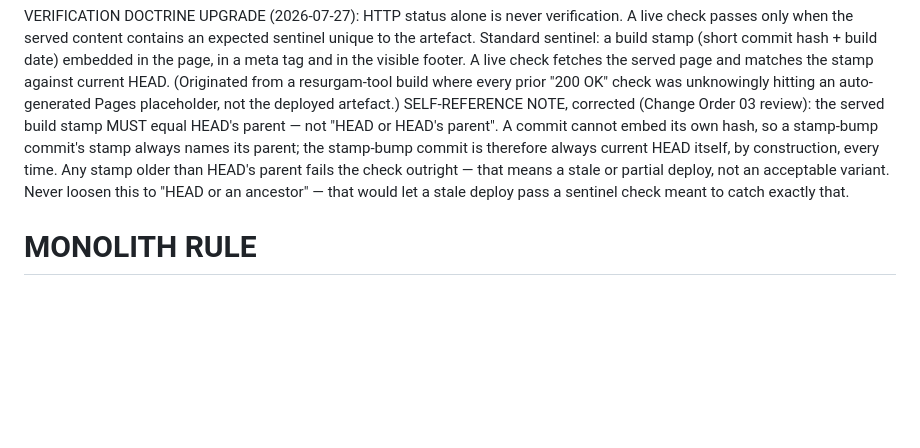
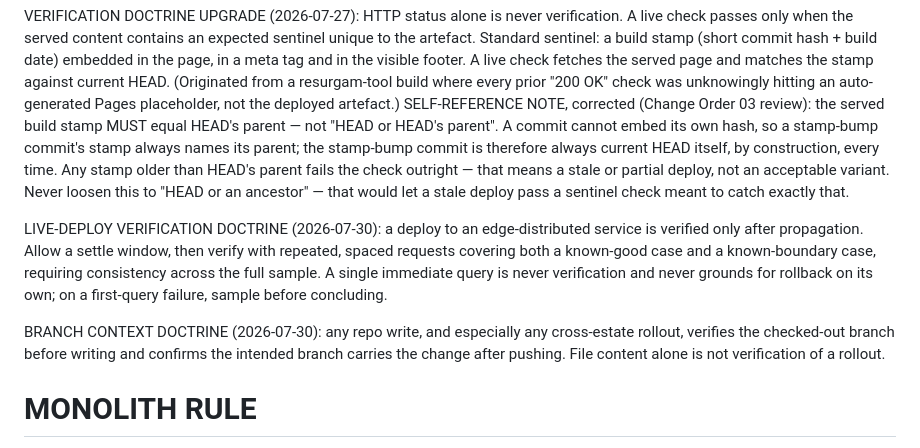
Before and after one commit to Nova-Limited/nova-survey-tool, a Markdown page: CLAUDE.md, the part around the change. Rendered like a GitHub page; blank space fills up the shorter version.

Commit message:
Doctrine: add LIVE-DEPLOY VERIFICATION and BRANCH CONTEXT sections
Rolled to all 5 estate CLAUDE.md files this session, originating from the
nova-proxy /ch-advanced 404-fix deploy (premature single-query rollback,
and a commit that briefly landed on a stale checked-out branch).

```diff
--- a/CLAUDE.md
+++ b/CLAUDE.md
@@ -58,6 +58,19 @@ outright — that means a stale or partial deploy, not an acceptable variant.
 Never loosen this to "HEAD or an ancestor" — that would let a stale deploy
 pass a sentinel check meant to catch exactly that.
 
+LIVE-DEPLOY VERIFICATION DOCTRINE (2026-07-30): a deploy to an
+edge-distributed service is verified only after propagation. Allow a settle
+window, then verify with repeated, spaced requests covering both a
+known-good case and a known-boundary case, requiring consistency across the
+full sample. A single immediate query is never verification and never
+grounds for rollback on its own; on a first-query failure, sample before
+concluding.
+
+BRANCH CONTEXT DOCTRINE (2026-07-30): any repo write, and especially any
+cross-estate rollout, verifies the checked-out branch before writing and
+confirms the intended branch carries the change after pushing. File content
+alone is not verification of a rollout.
+
 # MONOLITH RULE
 Never read or regenerate a monolithic HTML file whole. Locate with grep -n, view
 line ranges, edit via anchored replacements.
```
